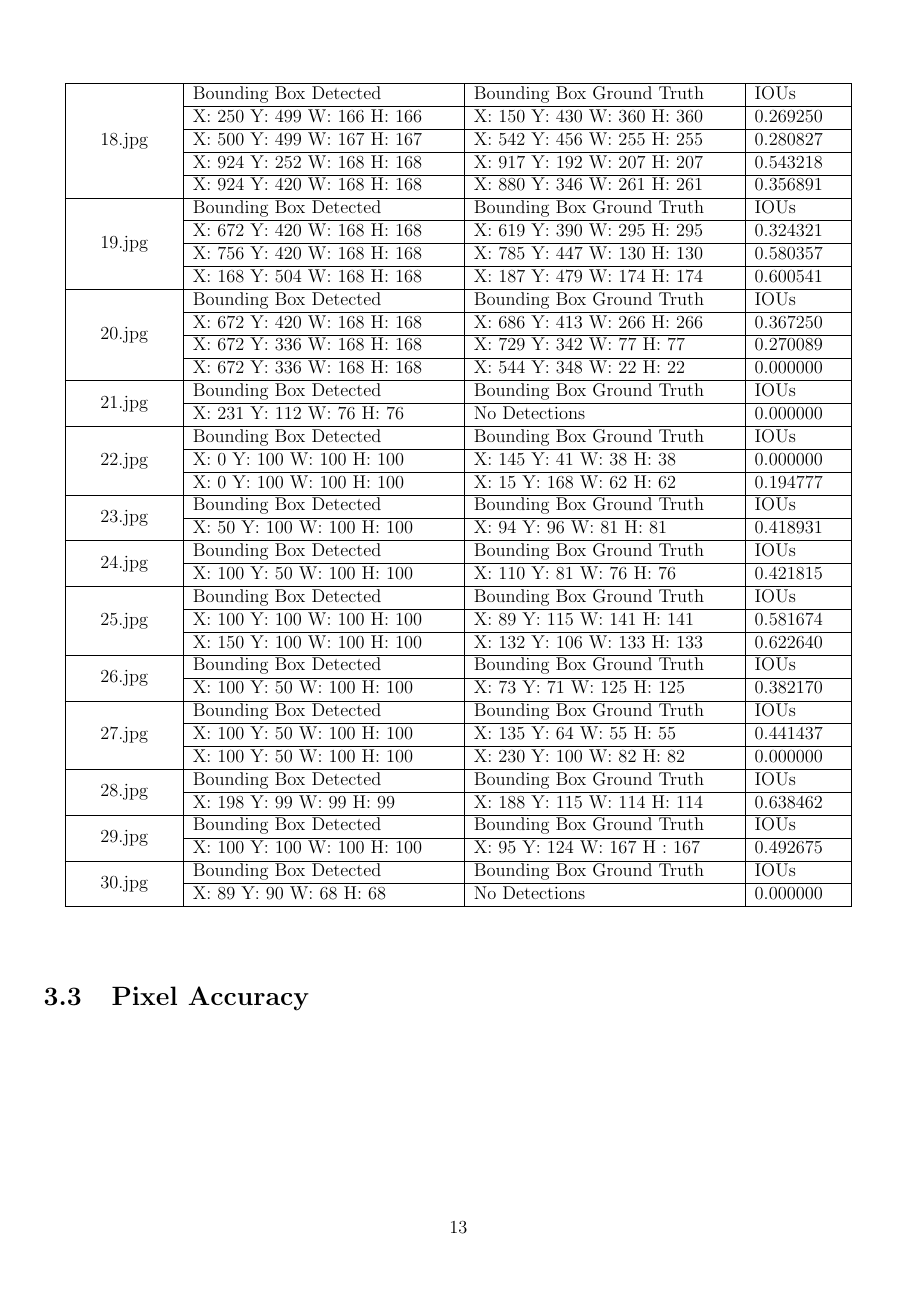
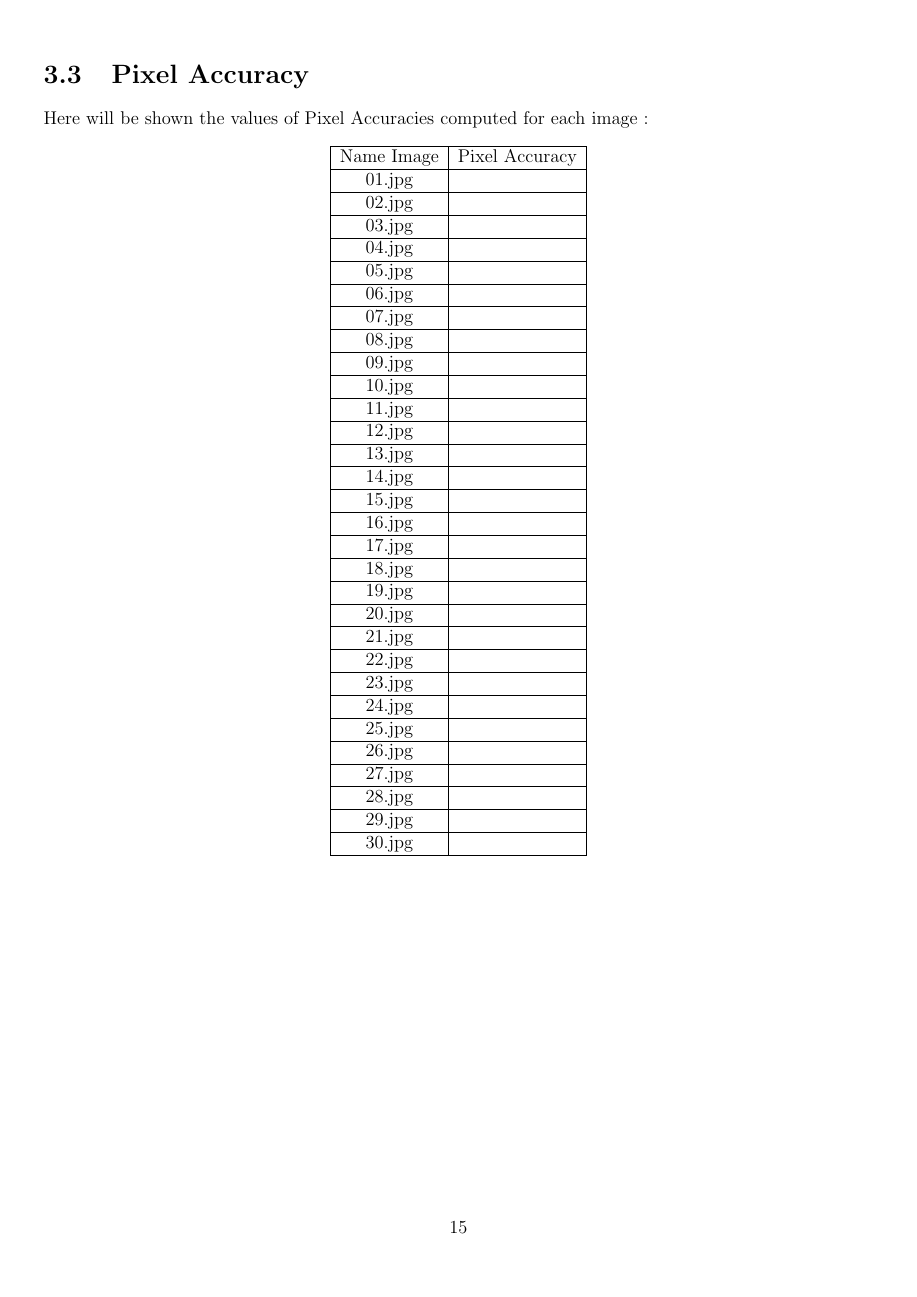
Before and after one commit to caldi99/Computer-Vision-Project, a LaTeX thesis (Report/main.tex, which reads Report/chapters/results_sections/pixel_accuracy_section.tex): page 14 of 17 before the commit and page 16 of 19 after it. Compiled offline with pdfLaTeX.

Commit message:
Report Updated

```diff
--- a/Report/chapters/results_sections/pixel_accuracy_section.tex
+++ b/Report/chapters/results_sections/pixel_accuracy_section.tex
@@ -1 +1,38 @@
 \section{Pixel Accuracy}
+\noindent
+Here will be shown the values of Pixel Accuracies computed for each image :
+%\begin{center}
+    \begin{longtable}{|c|c|}\hline
+        Name Image & Pixel Accuracy\\\hline
+        01.jpg & \\\hline
+        02.jpg & \\\hline
+        03.jpg & \\\hline
+        04.jpg & \\\hline
+        05.jpg & \\\hline
+        06.jpg & \\\hline
+        07.jpg & \\\hline
+        08.jpg & \\\hline
+        09.jpg & \\\hline
+        10.jpg & \\\hline
+        11.jpg & \\\hline
+        12.jpg & \\\hline
+        13.jpg & \\\hline
+        14.jpg & \\\hline
+        15.jpg & \\\hline
+        16.jpg & \\\hline
+        17.jpg & \\\hline
+        18.jpg & \\\hline
+        19.jpg & \\\hline
+        20.jpg & \\\hline
+        21.jpg & \\\hline
+        22.jpg & \\\hline
+        23.jpg & \\\hline
+        24.jpg & \\\hline
+        25.jpg & \\\hline
+        26.jpg & \\\hline
+        27.jpg & \\\hline
+        28.jpg & \\\hline
+        29.jpg & \\\hline
+        30.jpg & \\\hline
+    \end{longtable}
+%\end{center}
```
Also changed, not shown: Report/chapters/results.tex (+2 -0 lines).
